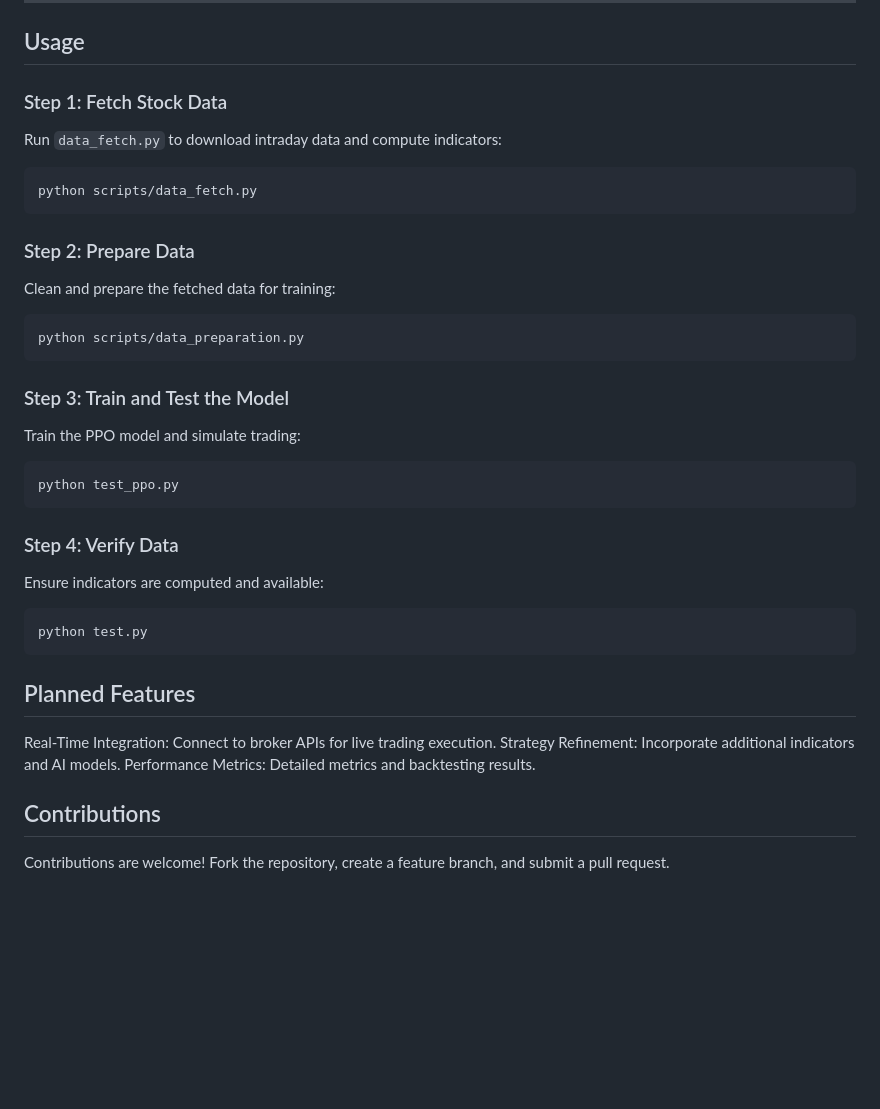
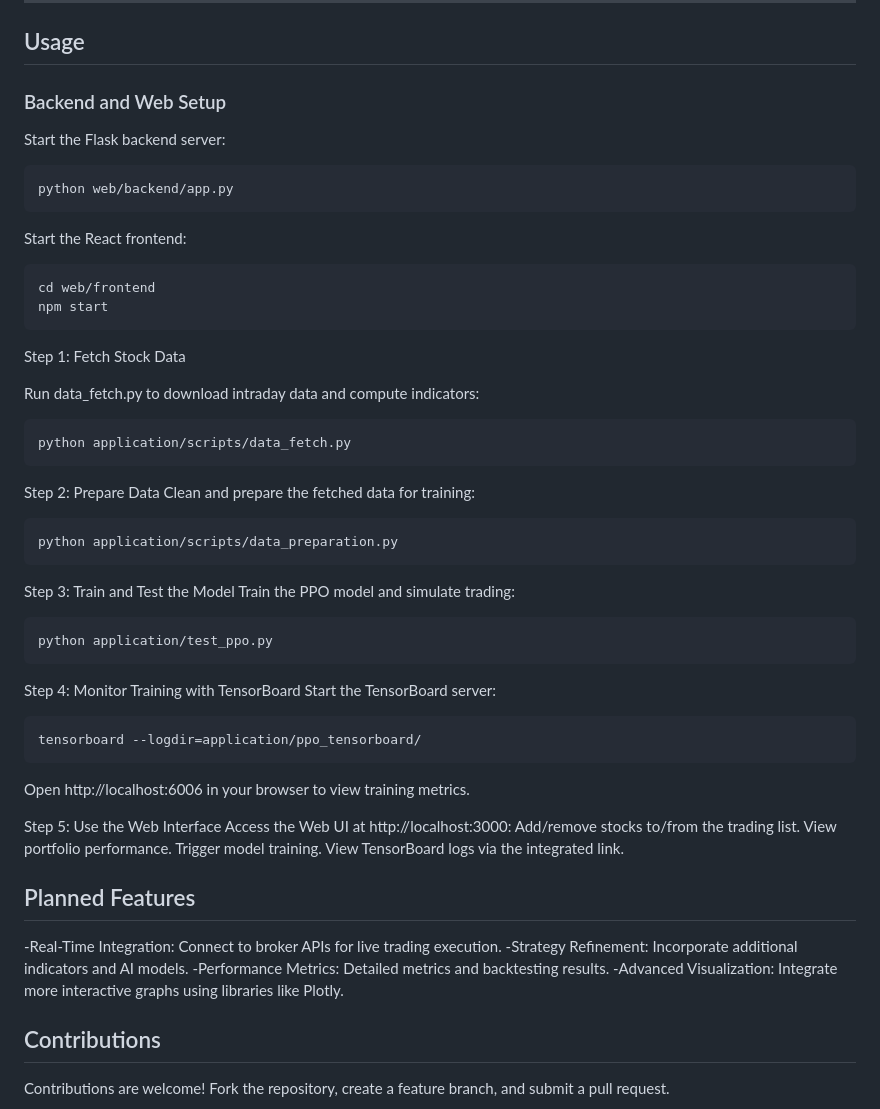
Before and after one commit to S10skeleton/Day-Trade-Bot, a Markdown page: README.md, the part around the change printed below. Rendered like a GitHub page; blank space fills up the shorter version.

````diff
--- a/README.md
+++ b/README.md
@@ -49,38 +51,54 @@ Copy code
 
 ## Usage
 
-### Step 1: Fetch Stock Data
-Run `data_fetch.py` to download intraday data and compute indicators:
+### Backend and Web Setup
+Start the Flask backend server:
+```
+python web/backend/app.py
+```
+Start the React frontend:
+```
+cd web/frontend
+npm start
+```
+Step 1: Fetch Stock Data
 
-```bash
-python scripts/data_fetch.py
+Run data_fetch.py to download intraday data and compute indicators:
+
 ```
-### Step 2: Prepare Data
+python application/scripts/data_fetch.py
+```
+Step 2: Prepare Data
 Clean and prepare the fetched data for training:
 
-```bash
-python scripts/data_preparation.py
 ```
-### Step 3: Train and Test the Model
+python application/scripts/data_preparation.py
+```
+Step 3: Train and Test the Model
 Train the PPO model and simulate trading:
+```
+python application/test_ppo.py
+```
+Step 4: Monitor Training with TensorBoard
+Start the TensorBoard server:
+```
+tensorboard --logdir=application/ppo_tensorboard/
+```
+Open http://localhost:6006 in your browser to view training metrics.
 
-```bash
-python test_ppo.py
-```
-### Step 4: Verify Data
-Ensure indicators are computed and available:
+Step 5: Use the Web Interface
+Access the Web UI at http://localhost:3000:
+Add/remove stocks to/from the trading list.
+View portfolio performance.
+Trigger model training.
+View TensorBoard logs via the integrated link.
 
-```bash
-python test.py
-```
 
 ## Planned Features
-Real-Time Integration:
-Connect to broker APIs for live trading execution.
-Strategy Refinement:
-Incorporate additional indicators and AI models.
-Performance Metrics:
-Detailed metrics and backtesting results.
+-Real-Time Integration: Connect to broker APIs for live trading execution.
+-Strategy Refinement: Incorporate additional indicators and AI models.
+-Performance Metrics: Detailed metrics and backtesting results.
+-Advanced Visualization: Integrate more interactive graphs using libraries like Plotly.
 
 ## Contributions
 Contributions are welcome! Fork the repository, create a feature branch, and submit a pull request.
````
Also changed, not shown: other parts of README.md (+16 -14 lines), web/frontend/README.md (deleted, +0 -70 lines), web/assets/Screenshot.png (added), 15 other files.
